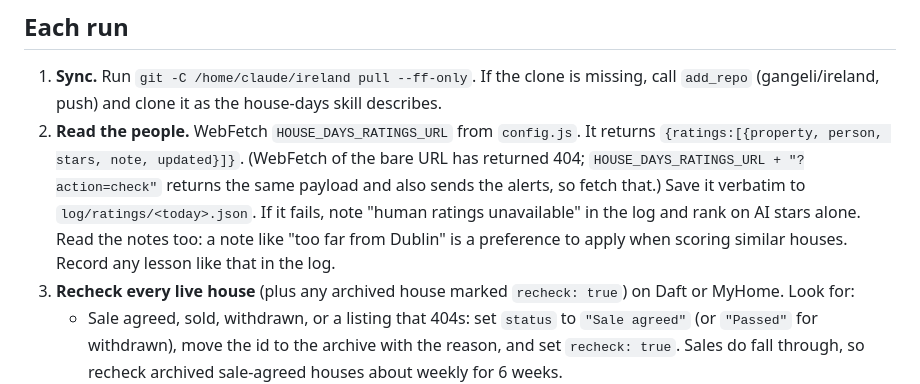
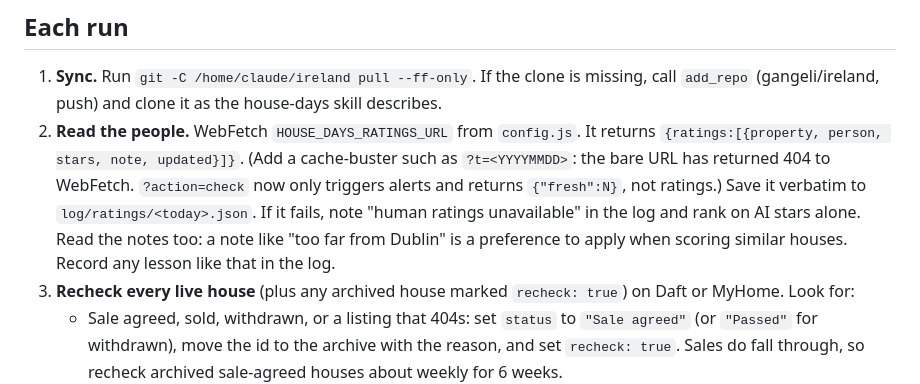
Before and after one commit to gangeli/ireland, a Markdown page: SWEEP.md, the part around the change. Rendered like a GitHub page.

Commit message:
SWEEP.md: read ratings with a cache-buster; ?action=check only sends alerts
Co-Authored-By: Claude Opus 5.5 <noreply@anthropic.com>
Claude-Session: https://claude.ai/code/session_018ubmYgcHEFzEXSPAqPG3ak

```diff
--- a/SWEEP.md
+++ b/SWEEP.md
@@ -15,7 +15,7 @@ The scheduled daily sweep, a Claude task that runs at 14:53 UTC, keeps this site
 ## Each run
 
 1. **Sync.** Run `git -C /home/claude/ireland pull --ff-only`. If the clone is missing, call `add_repo` (gangeli/ireland, push) and clone it as the house-days skill describes.
-2. **Read the people.** WebFetch `HOUSE_DAYS_RATINGS_URL` from `config.js`. It returns `{ratings:[{property, person, stars, note, updated}]}`. (WebFetch of the bare URL has returned 404; `HOUSE_DAYS_RATINGS_URL + "?action=check"` returns the same payload and also sends the alerts, so fetch that.) Save it verbatim to `log/ratings/<today>.json`. If it fails, note "human ratings unavailable" in the log and rank on AI stars alone. Read the notes too: a note like "too far from Dublin" is a preference to apply when scoring similar houses. Record any lesson like that in the log.
+2. **Read the people.** WebFetch `HOUSE_DAYS_RATINGS_URL` from `config.js`. It returns `{ratings:[{property, person, stars, note, updated}]}`. (Add a cache-buster such as `?t=<YYYYMMDD>`: the bare URL has returned 404 to WebFetch. `?action=check` now only triggers alerts and returns `{"fresh":N}`, not ratings.) Save it verbatim to `log/ratings/<today>.json`. If it fails, note "human ratings unavailable" in the log and rank on AI stars alone. Read the notes too: a note like "too far from Dublin" is a preference to apply when scoring similar houses. Record any lesson like that in the log.
 3. **Recheck every live house** (plus any archived house marked `recheck: true`) on Daft or MyHome. Look for:
    - Sale agreed, sold, withdrawn, or a listing that 404s: set `status` to `"Sale agreed"` (or `"Passed"` for withdrawn), move the id to the archive with the reason, and set `recheck: true`. Sales do fall through, so recheck archived sale-agreed houses about weekly for 6 weeks.
    - Price change: update `price` and `stampDuty`, add a pro or con ("Price cut from €X to €Y on <date>"), and revisit `ai.stars`.
```
